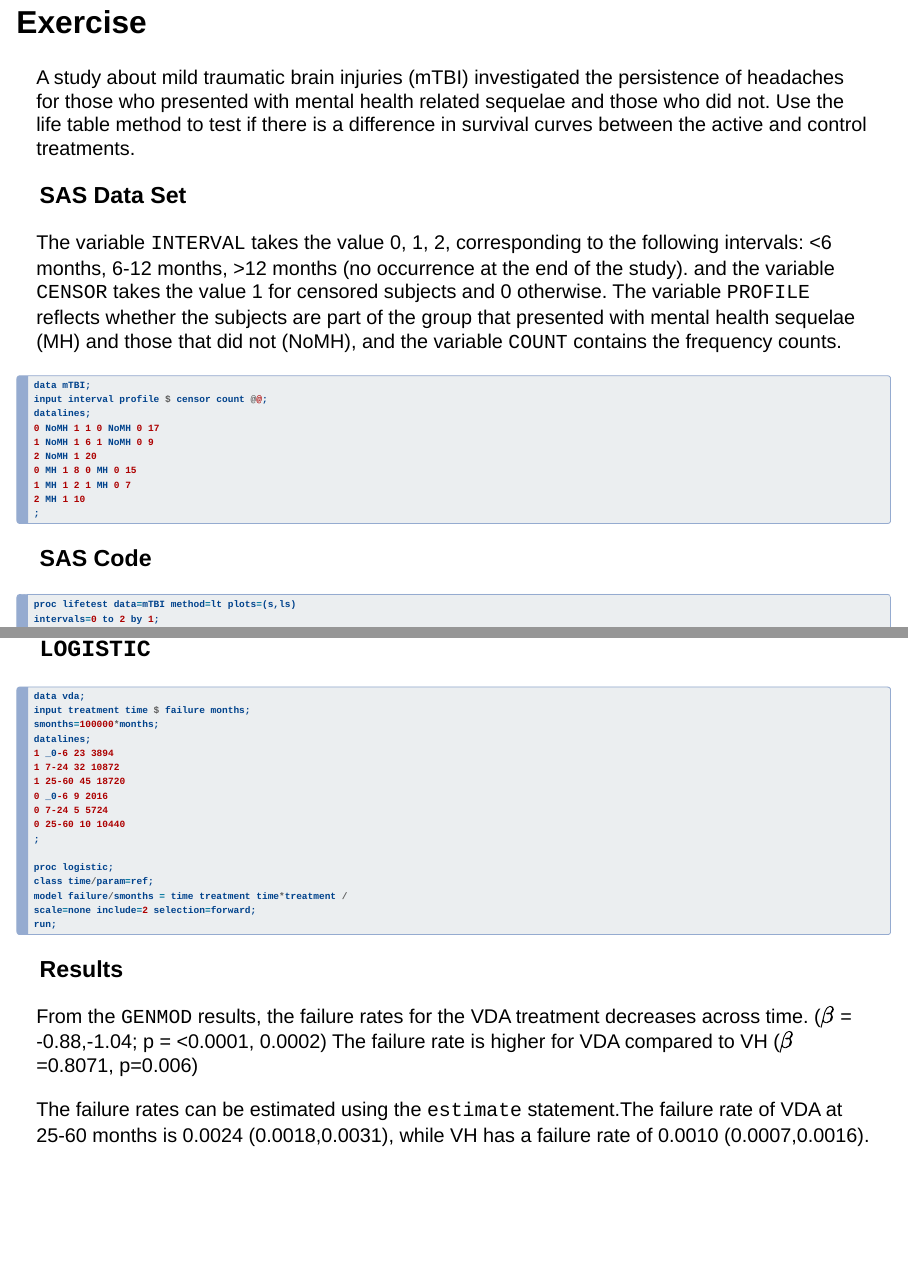
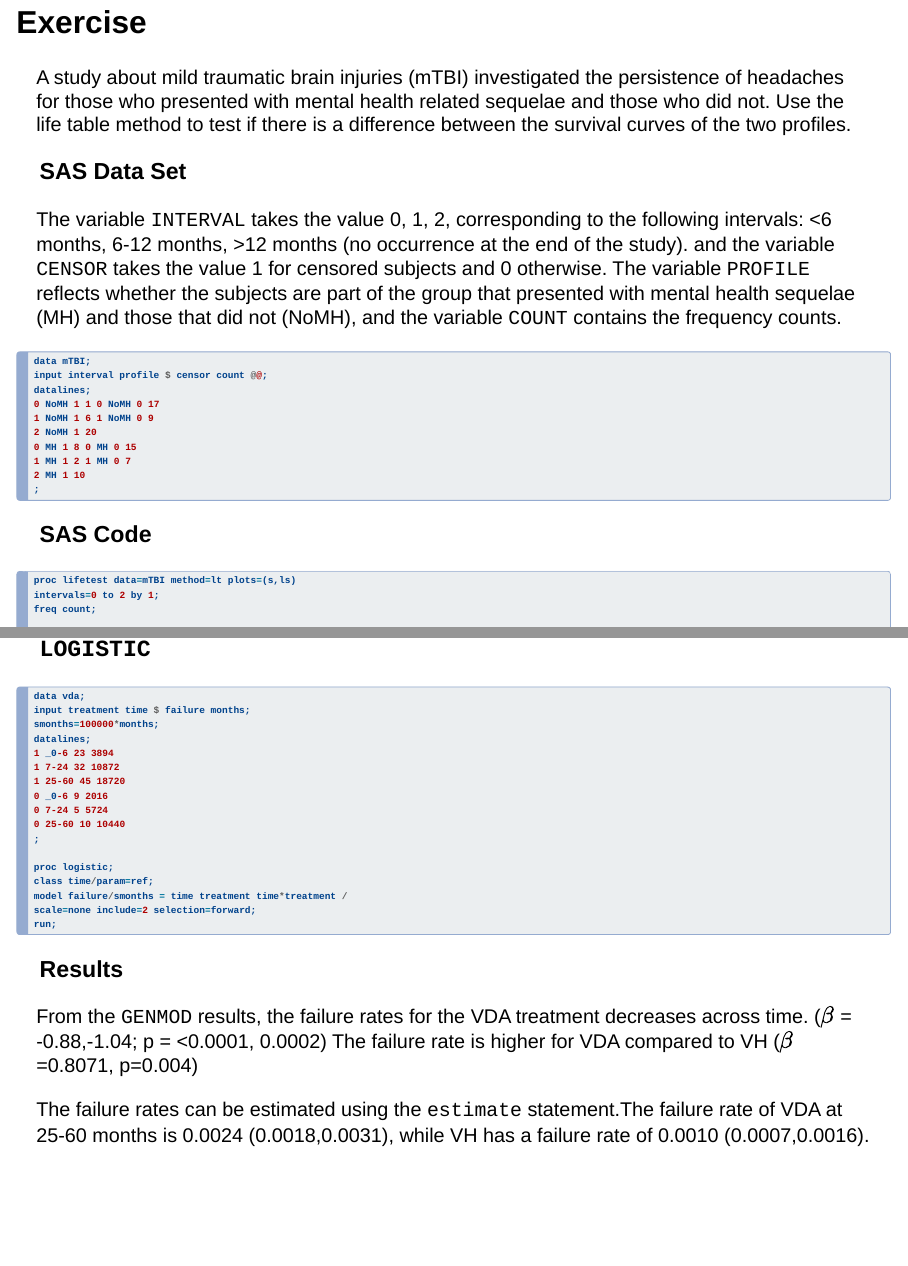
Before and after one commit to MiguelFudolig/EAB770-Slides-Website, a Quarto document (Chapter13.qmd): pages 19 and 32 of 32, joined at a grey line. Rendered offline with R 4.5, knitr and Pandoc in place of Quarto, with nearby package versions; drawn as Slidy slides in place of the format the file asks for.

Commit message:
edited Chapter 13

```diff
--- a/Chapter13.qmd
+++ b/Chapter13.qmd
@@ -232,7 +232,7 @@
 
 ## Exercise
 
-A study about mild traumatic brain injuries (mTBI) investigated the persistence of headaches for those who presented with mental health related sequelae and those who did not. Use the life table method to test if there is a difference in survival curves between the active and control treatments.
+A study about mild traumatic brain injuries (mTBI) investigated the persistence of headaches for those who presented with mental health related sequelae and those who did not. Use the life table method to test if there is a difference between the survival curves of the two profiles.
 
 ::: panel-tabset
 ### SAS Data Set
@@ -473,7 +473,7 @@
 
 ### Results
 
-From the `GENMOD` results, the failure rates for the VDA treatment decreases across time. ($\beta$ = -0.88,-1.04; p = <0.0001, 0.0002) The failure rate is higher for VDA compared to VH ($\beta$=0.8071, p=0.006)
+From the `GENMOD` results, the failure rates for the VDA treatment decreases across time. ($\beta$ = -0.88,-1.04; p = <0.0001, 0.0002) The failure rate is higher for VDA compared to VH ($\beta$=0.8071, p=0.004)
 
 The failure rates can be estimated using the `estimate` statement.The failure rate of VDA at 25-60 months is 0.0024 (0.0018,0.0031), while VH has a failure rate of 0.0010 (0.0007,0.0016).
 :::
```
Also changed, not shown: 42 other files.
